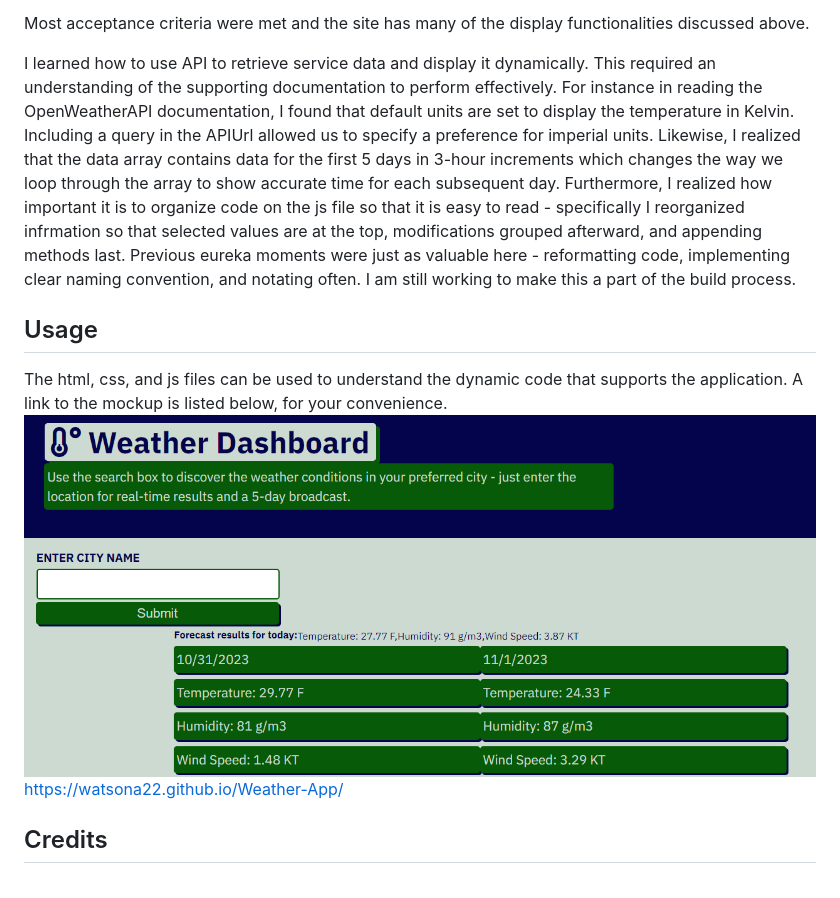
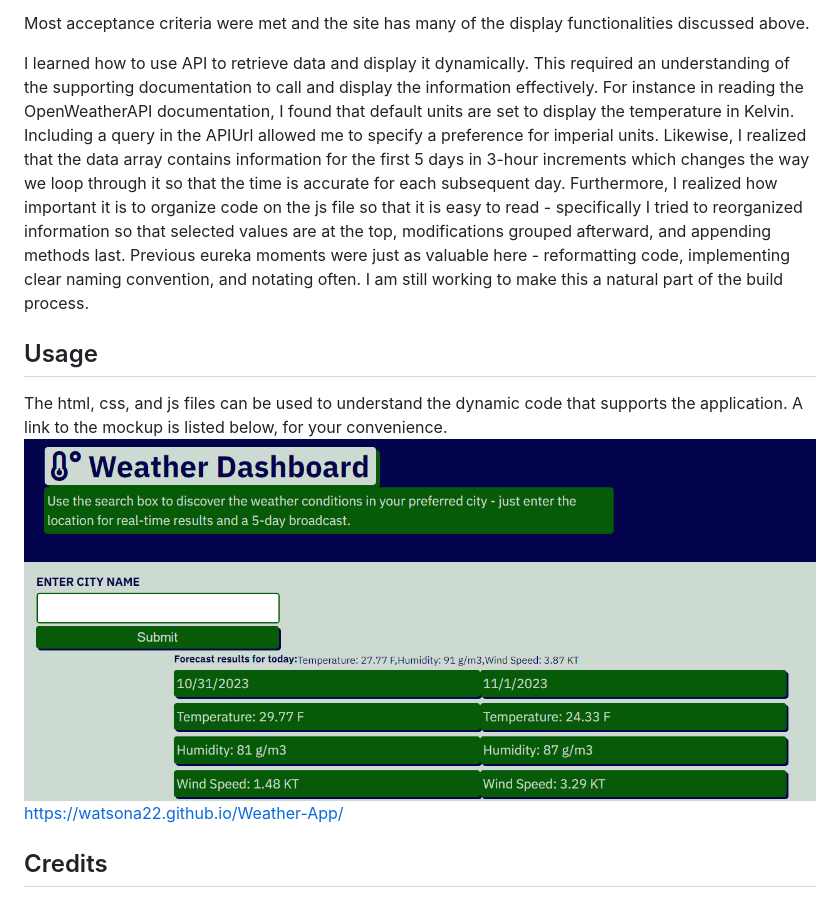
Before and after one commit to watsona22/Weather-App, a Markdown page: README.md, the part around the change. Drawn GitHub-style.

Commit message:
Update README.md
updated README file

```diff
--- a/README.md
+++ b/README.md
@@ -18,11 +18,10 @@ THEN I am again presented with current and future conditions for that city.
 
 Most acceptance criteria were met and the site has many of the display functionalities discussed above.
 
-I learned how to use API to retrieve service data and display it dynamically. This required an understanding of the supporting documentation to perform effectively. For instance in reading the OpenWeatherAPI documentation, I found that default units are set to display the temperature in Kelvin. Including a query in the APIUrl allowed us to specify a preference for imperial units. Likewise, I realized that the data array contains data for the first 5 days in 3-hour increments which changes the way we loop through the array to show accurate time for each subsequent day. Furthermore, I realized how important it is to organize code on the js file so that it is easy to read - specifically I reorganized infrmation so that selected values are at the top, modifications grouped afterward, and appending methods last.  Previous eureka moments were just as valuable here - reformatting code, implementing clear naming convention, and notating often.  I am still working to make this a part of the build process.
+I learned how to use API to retrieve data and display it dynamically. This required an understanding of the supporting documentation to call and display the information effectively. For instance in reading the OpenWeatherAPI documentation, I found that default units are set to display the temperature in Kelvin. Including a query in the APIUrl allowed me to specify a preference for imperial units. Likewise, I realized that the data array contains information for the first 5 days in 3-hour increments which changes the way we loop through it so that the time is accurate for each subsequent day. Furthermore, I realized how important it is to organize code on the js file so that it is easy to read - specifically I tried to reorganized information so that selected values are at the top, modifications grouped afterward, and appending methods last.  Previous eureka moments were just as valuable here - reformatting code, implementing clear naming convention, and notating often.  I am still working to make this a natural part of the build process.
 ## Usage
 
-The html, css, and js files can be used to understand the dynamic code that supports the application. A link to the mockup is listed below, for your convenience.
-![Weather App Mockup](./assets/weather-app-mockup.png)
+The html, css, and js files can be used to understand the dynamic code that supports the application. A link to the mockup is listed below, for your convenience. ![Weather App Mockup](./assets/weather-app-mockup.png)
 https://watsona22.github.io/Weather-App/
 
 ## Credits
```
